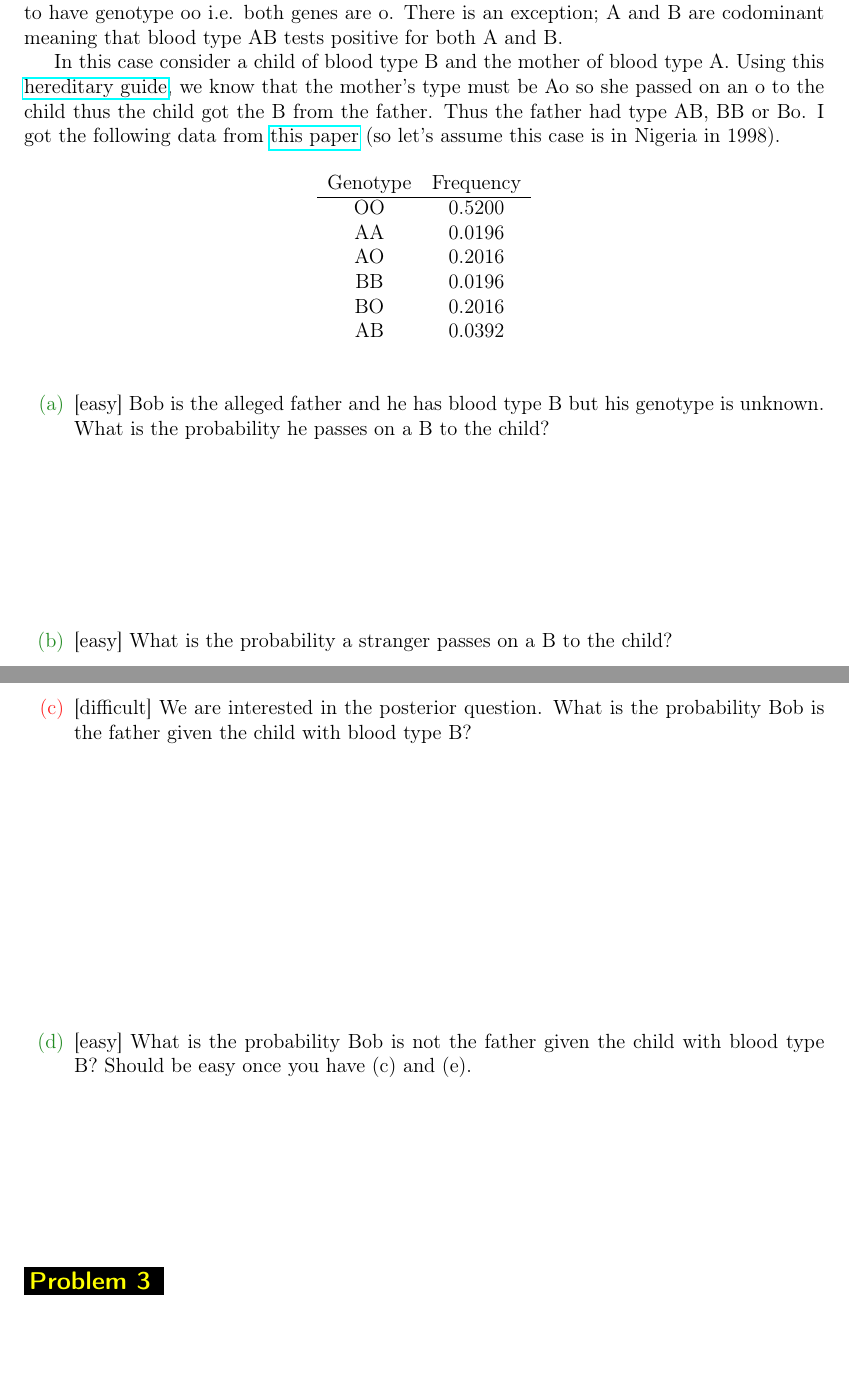
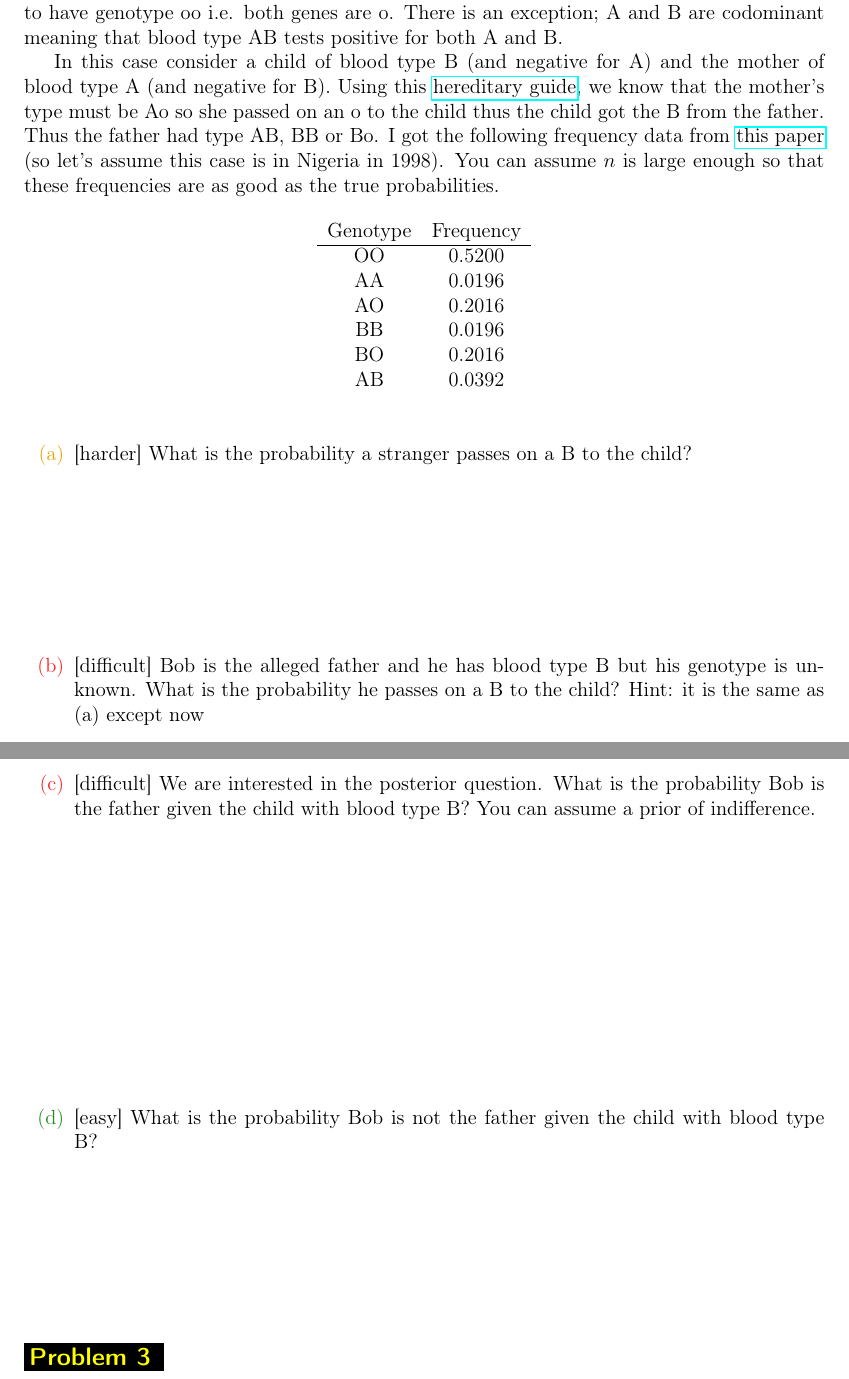
Before and after one commit to kapelner/QC_Math_341_Spring_2019, a LaTeX problem sheet (homeworks/hw02/hw02.tex): two parts of pages 4 and 5 of 11, joined at a grey line, cut so that both start at the same text, the shorter picture padded with empty space. Compiled offline with pdfLaTeX.

Commit message:
hw 2 correction thanks to Greg and Abhinav

```diff
--- a/homeworks/hw02/hw02.tex
+++ b/homeworks/hw02/hw02.tex
@@ -76,7 +76,7 @@ NAME: \line(1,0){380}
 
 First a crash course on basic genetics. In general, everyone has two alleles (your genotype) with one coming from your mother and one coming from your father. The mother passes on each of the alleles with 50\% probability and the father passes on each allele with 50\% probability. One allele gets expressed (your phenotype). So one of the genes shone through (the dominant one) and one was masked (the recessive one). Dominant blood types are A and B and the recessive type is o (lowercase letter). The only way to express phenotype o is to have genotype oo i.e. both genes are o. There is an exception; A and B are codominant meaning that blood type AB tests positive for both A and B.
 
-In this case consider a child of blood type B and the mother of blood type A. Using this \href{http://www.cccoe.net/genetics/blood2.html}{hereditary guide}, we know that the mother's type must be Ao so she passed on an o to the child thus the child got the B from the father. Thus the father had type AB, BB or Bo. I got the following data from \href{http://www.sciencedirect.com/science/article/pii/S1110863011000796}{this paper} (so let's assume this case is in Nigeria in 1998).
+In this case consider a child of blood type B (and negative for A) and the mother of blood type A (and negative for B). Using this \href{http://www.cccoe.net/genetics/blood2.html}{hereditary guide}, we know that the mother's type must be Ao so she passed on an o to the child thus the child got the B from the father. Thus the father had type AB, BB or Bo. I got the following frequency data from \href{http://www.sciencedirect.com/science/article/pii/S1110863011000796}{this paper} (so let's assume this case is in Nigeria in 1998). You can assume $n$ is large enough so that these frequencies are as good as the true probabilities.
 
 \begin{table}[h]
 \centering
@@ -94,17 +94,19 @@ AB	&0.0392 \\
 
 \begin{enumerate}
 
-\easysubproblem{Bob is the alleged father and he has blood type B but his genotype is unknown. What is the probability he passes on a B to the child?}\spc{3}
 
-\easysubproblem{What is the probability a stranger passes on a B to the child?}\spc{3}
+\intermediatesubproblem{What is the probability a stranger passes on a B to the child?}\spc{3}
+
+\hardsubproblem{Bob is the alleged father and he has blood type B but his genotype is unknown. What is the probability he passes on a B to the child? Hint: it is the same as (a) except now}\spc{3}
+
 
 %\easysubproblem{Assume our prior is 50-50 Bob is the father, the customary compromise between a possibly bitter mother and father. What is the prior odds of Bob being the father? Don't think too hard about this one; it is marked easy for a reason.}\spc{6}
 
-\hardsubproblem{We are interested in the posterior question. What is the probability Bob is the father given the child with blood type B?}\spc{5}
+\hardsubproblem{We are interested in the posterior question. What is the probability Bob is the father given the child with blood type B? You can assume a prior of indifference.}\spc{5}
 
 %\hardsubproblem{What is the Bayes Factor here? See (a) and (b).}\spc{5}
 
-\easysubproblem{What is the probability Bob is not the father given the child with blood type B? Should be easy once you have (c) and (e).}\spc{3}
+\easysubproblem{What is the probability Bob is not the father given the child with blood type B?}\spc{3}
 
 \end{enumerate}
 
```
Also changed, not shown: homeworks/hw02/hw02.pdf.
